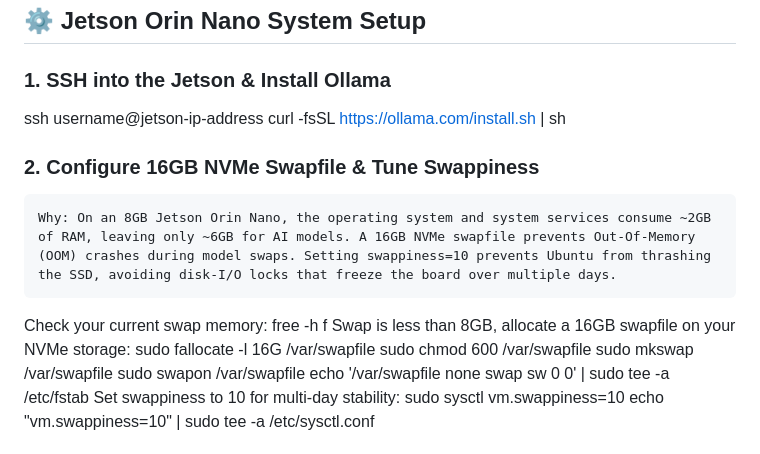
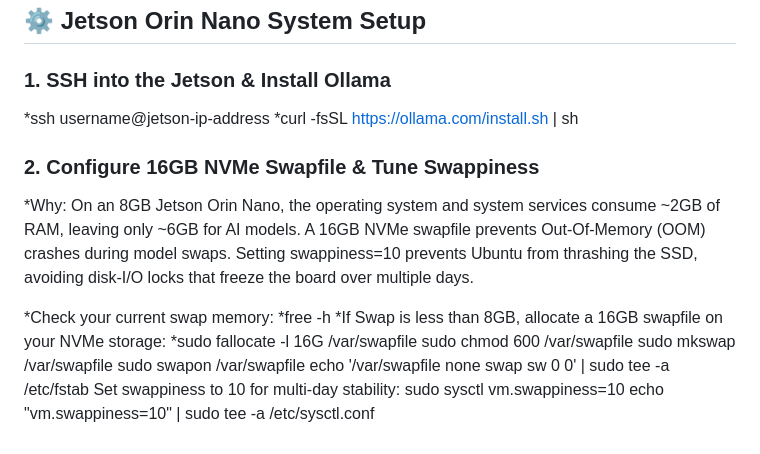
Before and after one commit to lakshmipcc/OrinPlantID, a Markdown page: README.md, the part around the change. Rendered like a GitHub page.

Commit message:
Formatted some more text

```diff
--- a/README.md
+++ b/README.md
@@ -67,17 +67,17 @@ Running AI on an 8GB Jetson Orin Nano requires selecting models whose visual and
 
 ### 1. SSH into the Jetson & Install Ollama
 
-ssh username@jetson-ip-address
-curl -fsSL [https://ollama.com/install.sh](https://ollama.com/install.sh) | sh
+*ssh username@jetson-ip-address
+*curl -fsSL [https://ollama.com/install.sh](https://ollama.com/install.sh) | sh
 
 ### 2. Configure 16GB NVMe Swapfile & Tune Swappiness
 
-    Why: On an 8GB Jetson Orin Nano, the operating system and system services consume ~2GB of RAM, leaving only ~6GB for AI models. A 16GB NVMe swapfile prevents Out-Of-Memory (OOM) crashes during model swaps. Setting swappiness=10 prevents Ubuntu from thrashing the SSD, avoiding disk-I/O locks that freeze the board over multiple days.
+*Why: On an 8GB Jetson Orin Nano, the operating system and system services consume ~2GB of RAM, leaving only ~6GB for AI models. A 16GB NVMe swapfile prevents Out-Of-Memory (OOM) crashes during model swaps. Setting swappiness=10 prevents Ubuntu from thrashing the SSD, avoiding disk-I/O locks that freeze the board over multiple days.
 
-Check your current swap memory:
-free -h
-f Swap is less than 8GB, allocate a 16GB swapfile on your NVMe storage:
-sudo fallocate -l 16G /var/swapfile
+*Check your current swap memory:
+*free -h
+*If Swap is less than 8GB, allocate a 16GB swapfile on your NVMe storage:
+*sudo fallocate -l 16G /var/swapfile
 sudo chmod 600 /var/swapfile
 sudo mkswap /var/swapfile
 sudo swapon /var/swapfile
```
